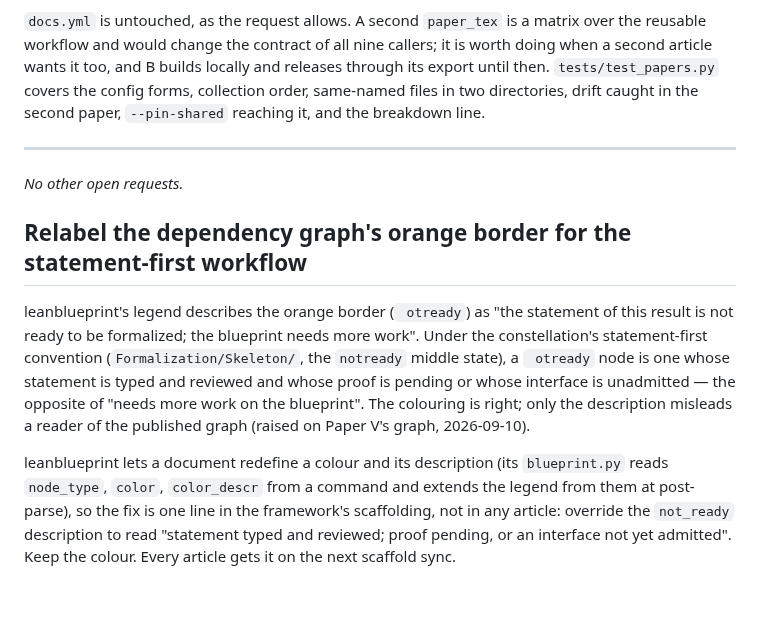
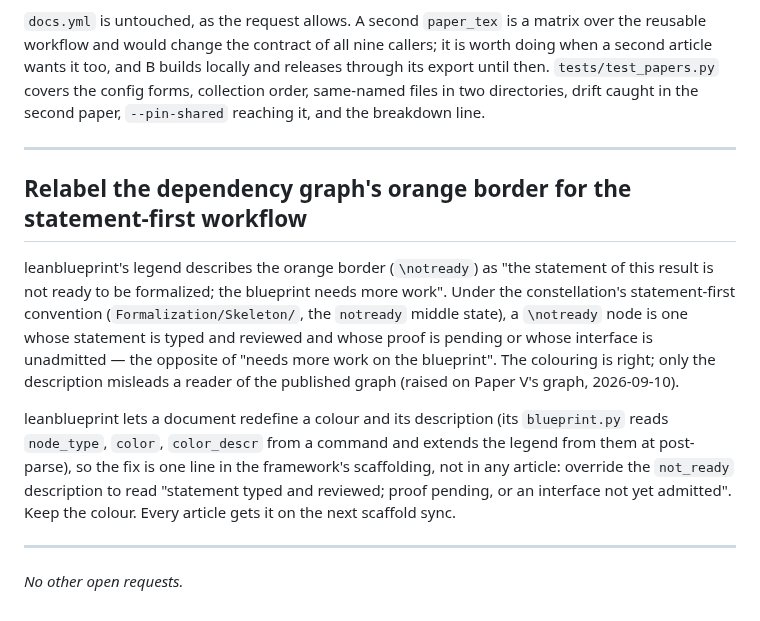
Before and after one commit to danielfagerstrom/article-kit, a Markdown page: WISHLIST.md, the part around the change. GitHub-like rendering.

Commit message:
WISHLIST: repair the graph-legend entry's escaped newlines, and keep the sentinel last
The entry as merged wrote `\notready` through a non-raw Python string literal, so every
occurrence arrived as a literal newline ("as `<newline>otready`") and broke two sentences
mid-word. Exactly the failure check 9 exists for, one variant down: LF is a legal character,
so the byte scan cannot see it -- only a reader can.

The merge also landed the entry after "*No other open requests.*", which is the file's
end sentinel; moved above it with the separator every other entry carries.

Co-Authored-By: Claude Opus 5 <noreply@anthropic.com>

```diff
--- a/WISHLIST.md
+++ b/WISHLIST.md
@@ -211,15 +211,11 @@ second paper, `--pin-shared` reaching it, and the breakdown line.
 
 ---
 
-*No other open requests.*
-
 ## Relabel the dependency graph's orange border for the statement-first workflow
 
-leanblueprint's legend describes the orange border (`
-otready`) as "the statement of this result
+leanblueprint's legend describes the orange border (`\notready`) as "the statement of this result
 is not ready to be formalized; the blueprint needs more work". Under the constellation's
-statement-first convention (`Formalization/Skeleton/`, the `notready` middle state), a `
-otready`
+statement-first convention (`Formalization/Skeleton/`, the `notready` middle state), a `\notready`
 node is one whose statement is typed and reviewed and whose proof is pending or whose interface is
 unadmitted — the opposite of "needs more work on the blueprint". The colouring is right; only the
 description misleads a reader of the published graph (raised on Paper V's graph, 2026-09-10).
@@ -229,3 +225,7 @@ leanblueprint lets a document redefine a colour and its description (its `bluepr
 so the fix is one line in the framework's scaffolding, not in any article: override the
 `not_ready` description to read "statement typed and reviewed; proof pending, or an interface not
 yet admitted". Keep the colour. Every article gets it on the next scaffold sync.
+
+---
+
+*No other open requests.*
```
